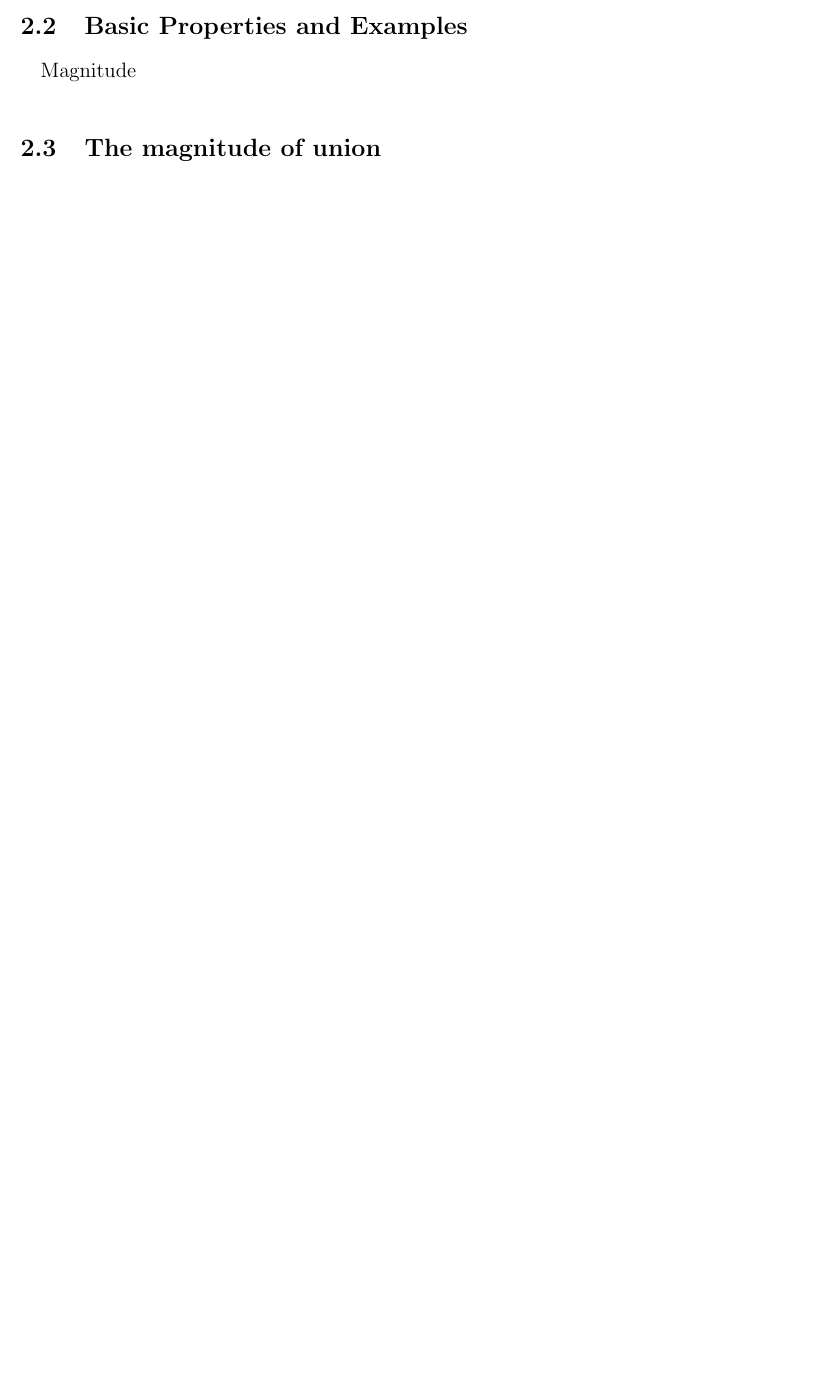
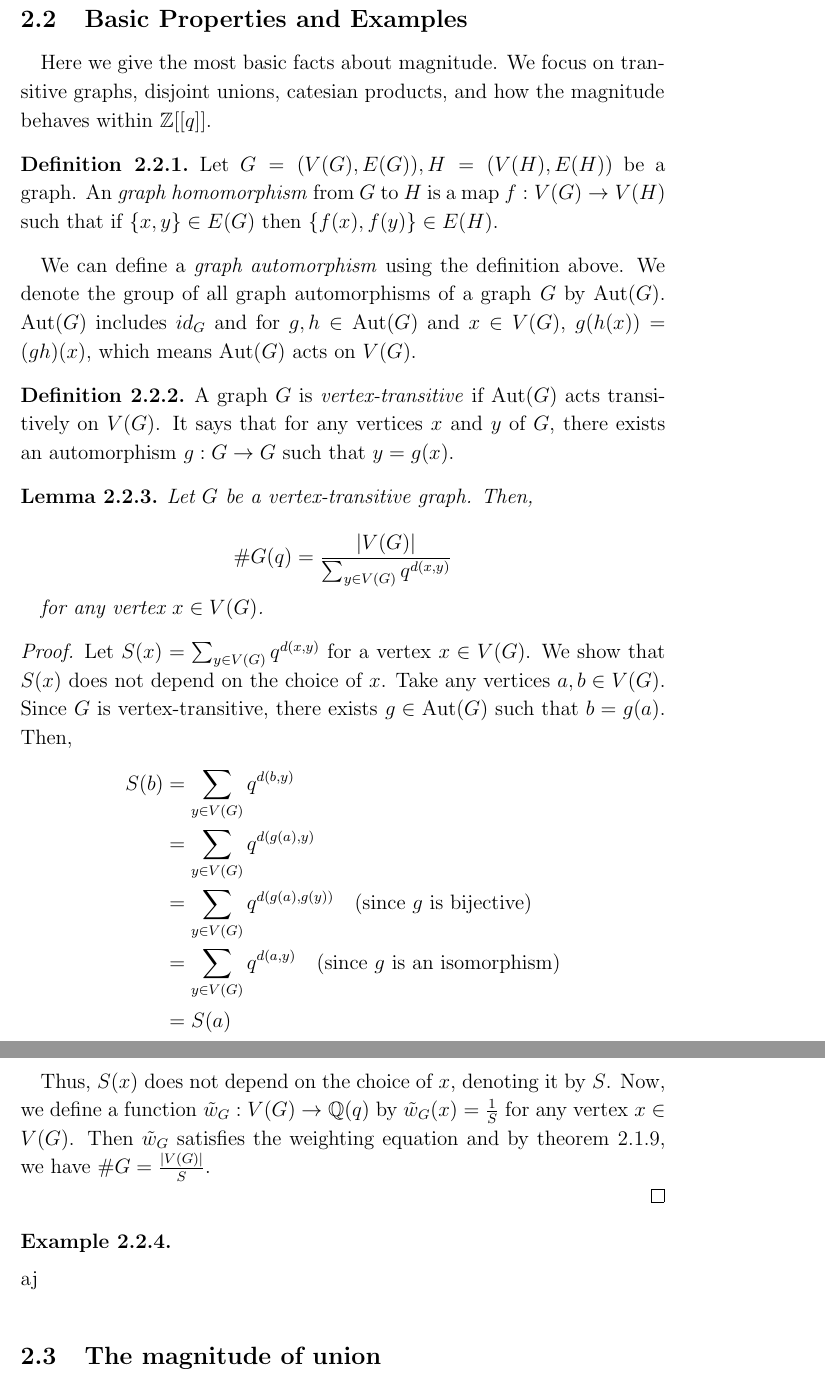
Before and after one commit to taroa36912/graduation-research, a LaTeX document (main.tex): part of page 6 of 9 before the commit and two parts of pages 8 and 9 of 12 after it, the two joined at a grey line, cut so that both start at the same text, the shorter picture padded with empty space. The pictures show the PDF file out/main.pdf that the author committed with the source.

Commit message:
fin 2.1.1

```diff
--- a/main.tex
+++ b/main.tex
@@ -183,4 +185,11 @@ $G$-matrix is the square synmetric matrix.
 
 \begin{example}
   Let $G = K_3$(complete graph with three vertices).
-  \raisebox{-0.5\height}{\includegraphics{Tikz/Graphs/out/product.pdf}}
+  ~
+
+  \raisebox{-0.5\height}{\includegraphics{Tikz/Graphs/out/K_3.pdf}}
+  Then, you can calculate the magnitude of $K_3$ as follows:
+  \[
+    Z_{K_3}(q) = \begin{pmatrix}
+      1 & q & q \\
+      q & 1 & q \\
@@ -187,2 +206,30 @@ $G$-matrix is the square synmetric matrix.
 \end{example}
 
+\begin{definition}
+  Let $G$ be a graph and $x \in V(G)$.
+  The \textit{weight} of $x$ in $G$ is defined
+  \[
+    w_G(x)(q) = \sum_{y \in V(G)}(Z_G(q))^{-1}(x,y)
+  \]
+
+  The function $w_G : V(G) \rightarrow \mathbb{Q}(q)$ is called the \textit{weighting} on $G$.
+\end{definition}
+
+The magnitude can be expressed using the weighting as follows:
+\[
+  \# G(q) = \sum_{x \in V(G)} w_G(x)
+\]
+
+\begin{lemma}\label{weighting equation}
+  For any graph $G$, the weighting $w_G$ satisfies
+  \[
+    \sum_{y \in V(G)} q^{d(x,y)} w_G(y) = 1 \quad (x \in V(G))
+  \]
+\end{lemma}
+
+\begin{proof}
+  For any vertex $x \in V(G)$, we have
+  \[
+  \begin{split}
+    \sum_{y \in V(G)}q^{d(x,y)} w_G(y) &= \sum_{y,z \in V(G)}q^{d(x,y)}Z_G^{-1}(y,z) \\
+    &= \sum_{y,z \in V(G)}Z_G(x,y)Z_G^{-1}(y,z) \\
@@ -189,2 +240,67 @@ $G$-matrix is the square synmetric matrix.
+  \end{split}
+  \]
+\end{proof}
+
+This equation is called the \textit{weighting equation}.
+
+\begin{lemma}\label{unique property on weighting equation}
+  Let $G$ be a graph and $\tilde{w}_G : V(G) \rightarrow \mathbb{Q}$ be a function satisfying a weighting equation.
+  Then, $\tilde{w}_G = w_G$. Now, $w_G$ is the weighting on $G$.
+\end{lemma}
+
+\begin{proof}
+  Let $\bm{b} = (1, 1, \ldots, 1)^T$ where the length of $\bm{b}$ is $|V(G)|$ and $\bm{w}_G$ = $(w_G(x))^T_{x \in V(G)}$.
+  If $\tilde{w}_G$ satisfies the weighting equation, then we have
+  \[
+    Z_G \tilde{\bm{w}}_G = \bm{b}
+  \]
+  Since $Z_G$ is invertible by \cref{invertible}, we have $\tilde{w}_G = w_G$
+\end{proof}
+
+This lemma shows that the weighting on a graph is unique and we use this frequently to compute the magnitude of graphs.
+
+
 \subsection{Basic Properties and Examples}
-Magnitude
+Here we give the most basic facts about magnitude. We focus on transitive graphs, disjoint unions, catesian products, and how the magnitude behaves within $\mathbb{Z}[[q]]$.
+
+\begin{definition}
+  Let $G = (V(G), E(G)), H = (V(H), E(H))$ be a graph.
+  An \textit{graph homomorphism} from $G$ to $H$ is a map $f : V(G) \rightarrow V(H)$ such that if $\{x,y\} \in E(G)$ then $\{f(x), f(y)\} \in E(H)$.
+\end{definition}
+
+We can define a \textit{graph automorphism} using the definition above. We denote the group of all graph automorphisms of a graph $G$ by $\aut(G)$. $\aut(G)$ includes $id_G$ and for $g,h \in \aut(G)$ and $x \in V(G)$, $g(h(x)) = (gh)(x)$, which means $\aut(G)$ acts on $V(G)$.
+\begin{definition}
+  A graph $G$ is \textit{vertex-transitive} if $\aut(G)$ acts transitively on $V(G)$.
+  It says that for any vertices $x$ and $y$ of $G$, there exists an automorphism $g : G \rightarrow G$ such that $y = g(x)$.
+\end{definition}
+
+\begin{lemma}
+  Let $G$ be a vertex-transitive graph.
+  Then,
+
+  \[
+    \# G(q) = \frac{|V(G)|}{\sum_{y \in V(G)} q^{d(x,y)}}
+  \]
+
+  for any vertex $x \in V(G)$.
+\end{lemma}
+
+\begin{proof}
+  Let $S(x) = \sum_{y \in V(G)} q^{d(x,y)}$ for a vertex $x \in V(G)$. We show that $S(x)$ does not depend on the choice of $x$.  Take any vertices $a,b \in V(G)$.
+  Since $G$ is vertex-transitive, there exists $g \in \aut(G)$ such that $b = g(a)$.
+  Then,
+  \[
+    \begin{split}
+      S(b) &= \sum_{y \in V(G)} q^{d(b,y)} \\
+      &= \sum_{y \in V(G)} q^{d(g(a),y)} \\
+      &= \sum_{y \in V(G)} q^{d(g(a), g(y))} \quad (\text{since } g \text{ is bijective}) \\
+      &= \sum_{y \in V(G)} q^{d(a,y)} \quad (\text{since } g \text{ is an isomorphism})  \\
+      &= S(a)
+    \end{split}
+  \]
+
+  Thus, $S(x)$ does not depend on the choice of $x$, denoting it by $S$.
+  Now, we define a function $\tilde{w}_G : V(G) \rightarrow \mathbb{Q}(q)$ by $\tilde{w}_G(x) = \frac{1}{S}$ for any vertex $x \in V(G)$.
+  Then $\tilde{w}_G$ satisfies the weighting equation and by \cref{unique property on weighting equation}, we have $\# G = \frac{|V(G)|}{S}$.
+
+\end{proof}
```
Also changed, not shown: Tikz/Graphs/K_3.tex (added, +20 -0 lines), Tikz/Graphs/product.tex (deleted, +0 -10 lines), Tikz/Graphs/out/K_3.pdf (added), Tikz/Graphs/out/product.pdf (deleted), out/main.pdf, main.tex (32 more changed lines), 21 other files.
